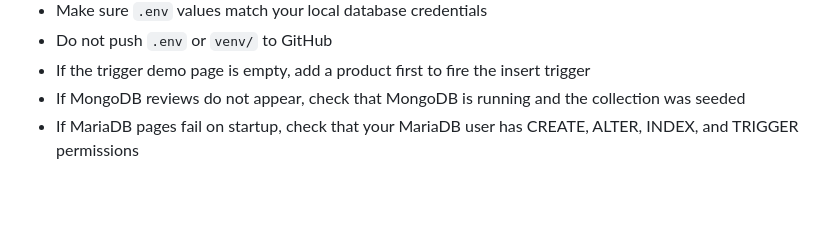
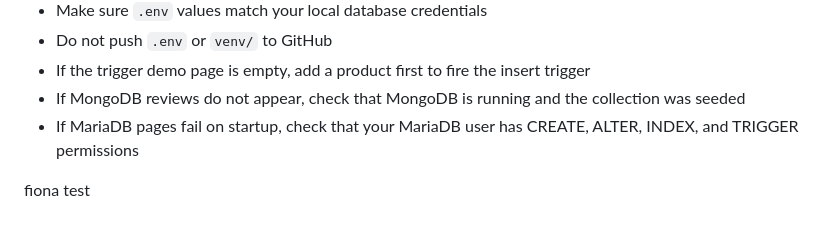
Before and after one commit to waayyne/INF2003-Database-Project, a Markdown page: glowbase/README.md, the part around the change. Rendered like a GitHub page; blank space fills up the shorter version.

```diff
--- a/glowbase/README.md
+++ b/glowbase/README.md
@@ -361,3 +361,6 @@ Before presenting, verify these pages work and have data:
 - If the trigger demo page is empty, add a product first to fire the insert trigger
 - If MongoDB reviews do not appear, check that MongoDB is running and the collection was seeded
 - If MariaDB pages fail on startup, check that your MariaDB user has CREATE, ALTER, INDEX, and TRIGGER permissions
+
+
+fiona test
```
